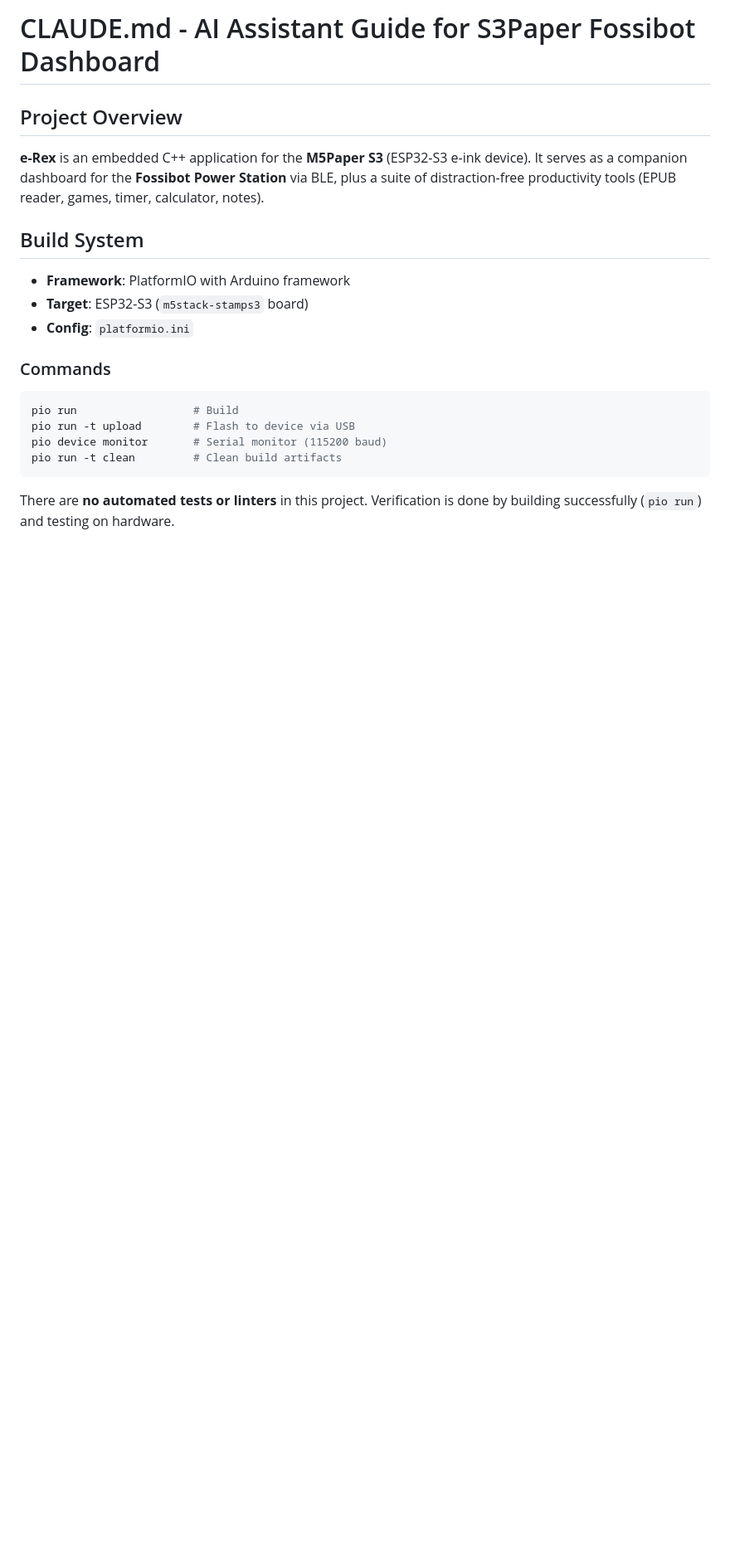
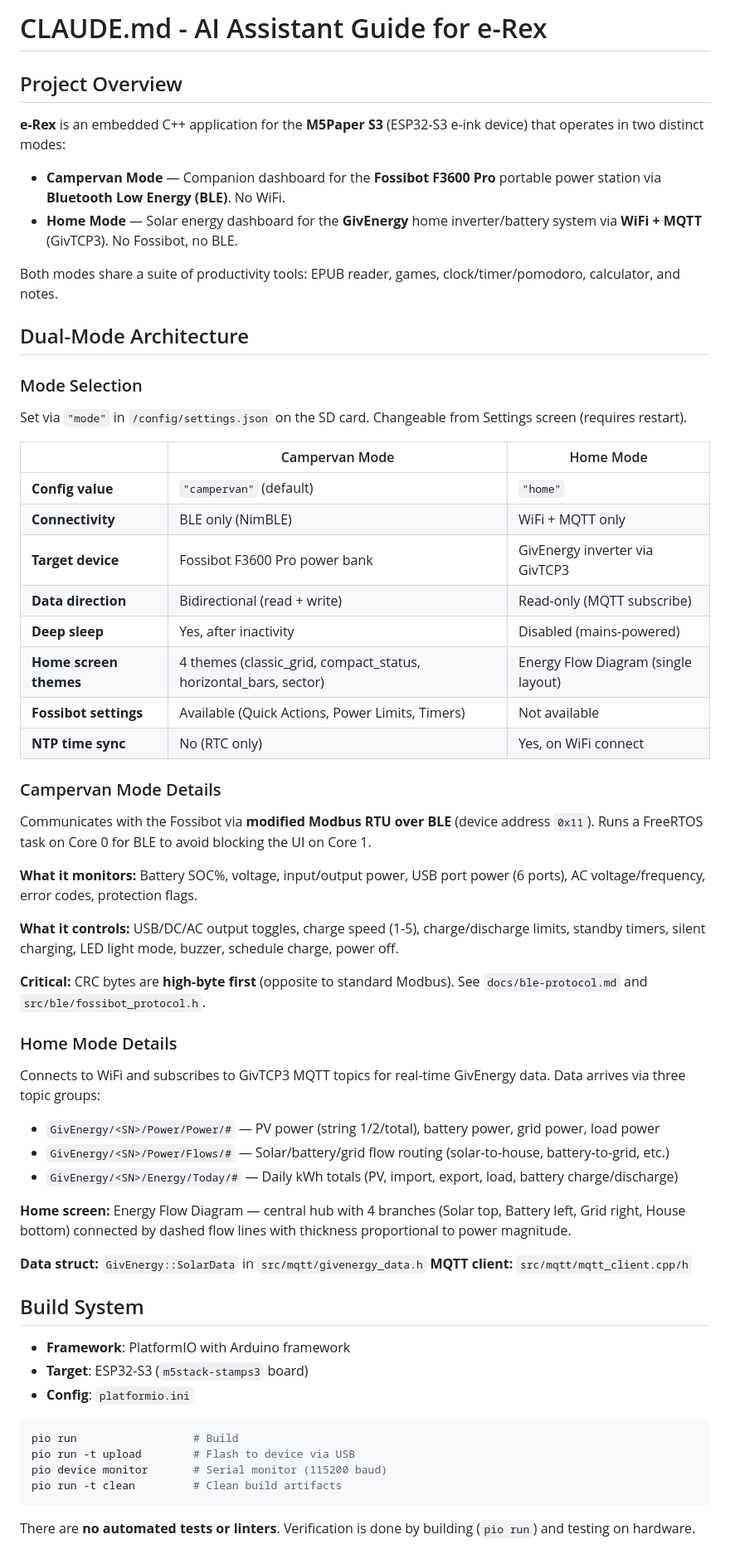
Before and after one commit to dandwhelan/s3paper-fossi-util, a Markdown page: CLAUDE.md, the part around one of its changes. Shown at 83% size. GitHub-like rendering; blank space fills up the shorter version.

````diff
--- a/CLAUDE.md
+++ b/CLAUDE.md
@@ -1,16 +1,59 @@
-# CLAUDE.md - AI Assistant Guide for S3Paper Fossibot Dashboard
+# CLAUDE.md - AI Assistant Guide for e-Rex
 
 ## Project Overview
 
-**e-Rex** is an embedded C++ application for the **M5Paper S3** (ESP32-S3 e-ink device). It serves as a companion dashboard for the **Fossibot Power Station** via BLE, plus a suite of distraction-free productivity tools (EPUB reader, games, timer, calculator, notes).
+**e-Rex** is an embedded C++ application for the **M5Paper S3** (ESP32-S3 e-ink device) that operates in two distinct modes:
+
+- **Campervan Mode** — Companion dashboard for the **Fossibot F3600 Pro** portable power station via **Bluetooth Low Energy (BLE)**. No WiFi.
+- **Home Mode** — Solar energy dashboard for the **GivEnergy** home inverter/battery system via **WiFi + MQTT** (GivTCP3). No Fossibot, no BLE.
+
+Both modes share a suite of productivity tools: EPUB reader, games, clock/timer/pomodoro, calculator, and notes.
+
+## Dual-Mode Architecture
+
+### Mode Selection
+
+Set via `"mode"` in `/config/settings.json` on the SD card. Changeable from Settings screen (requires restart).
+
+| | Campervan Mode | Home Mode |
+|---|---|---|
+| **Config value** | `"campervan"` (default) | `"home"` |
+| **Connectivity** | BLE only (NimBLE) | WiFi + MQTT only |
+| **Target device** | Fossibot F3600 Pro power bank | GivEnergy inverter via GivTCP3 |
+| **Data direction** | Bidirectional (read + write) | Read-only (MQTT subscribe) |
+| **Deep sleep** | Yes, after inactivity | Disabled (mains-powered) |
+| **Home screen themes** | 4 themes (classic_grid, compact_status, horizontal_bars, sector) | Energy Flow Diagram (single layout) |
+| **Fossibot settings** | Available (Quick Actions, Power Limits, Timers) | Not available |
+| **NTP time sync** | No (RTC only) | Yes, on WiFi connect |
+
+### Campervan Mode Details
+
+Communicates with the Fossibot via **modified Modbus RTU over BLE** (device address `0x11`). Runs a FreeRTOS task on Core 0 for BLE to avoid blocking the UI on Core 1.
+
+**What it monitors:** Battery SOC%, voltage, input/output power, USB port power (6 ports), AC voltage/frequency, error codes, protection flags.
+
+**What it controls:** USB/DC/AC output toggles, charge speed (1-5), charge/discharge limits, standby timers, silent charging, LED light mode, buzzer, schedule charge, power off.
+
+**Critical:** CRC bytes are **high-byte first** (opposite to standard Modbus). See `docs/ble-protocol.md` and `src/ble/fossibot_protocol.h`.
+
+### Home Mode Details
+
+Connects to WiFi and subscribes to GivTCP3 MQTT topics for real-time GivEnergy data. Data arrives via three topic groups:
+
+- `GivEnergy/<SN>/Power/Power/#` — PV power (string 1/2/total), battery power, grid power, load power
+- `GivEnergy/<SN>/Power/Flows/#` — Solar/battery/grid flow routing (solar-to-house, battery-to-grid, etc.)
+- `GivEnergy/<SN>/Energy/Today/#` — Daily kWh totals (PV, import, export, load, battery charge/discharge)
+
+**Home screen:** Energy Flow Diagram — central hub with 4 branches (Solar top, Battery left, Grid right, House bottom) connected by dashed flow lines with thickness proportional to power magnitude.
+
+**Data struct:** `GivEnergy::SolarData` in `src/mqtt/givenergy_data.h`
+**MQTT client:** `src/mqtt/mqtt_client.cpp/h`
 
 ## Build System
 
 - **Framework**: PlatformIO with Arduino framework
 - **Target**: ESP32-S3 (`m5stack-stamps3` board)
 - **Config**: `platformio.ini`
-
-### Commands
 
 ```bash
 pio run                  # Build
@@ -19,5 +62,5 @@ pio device monitor       # Serial monitor (115200 baud)
 pio run -t clean         # Clean build artifacts
 ```
 
-There are **no automated tests or linters** in this project. Verification is done by building successfully (`pio run`) and testing on hardware.
+There are **no automated tests or linters**. Verification is done by building (`pio run`) and testing on hardware.
 
````
Also changed, not shown: other parts of CLAUDE.md (+95 -46 lines).
